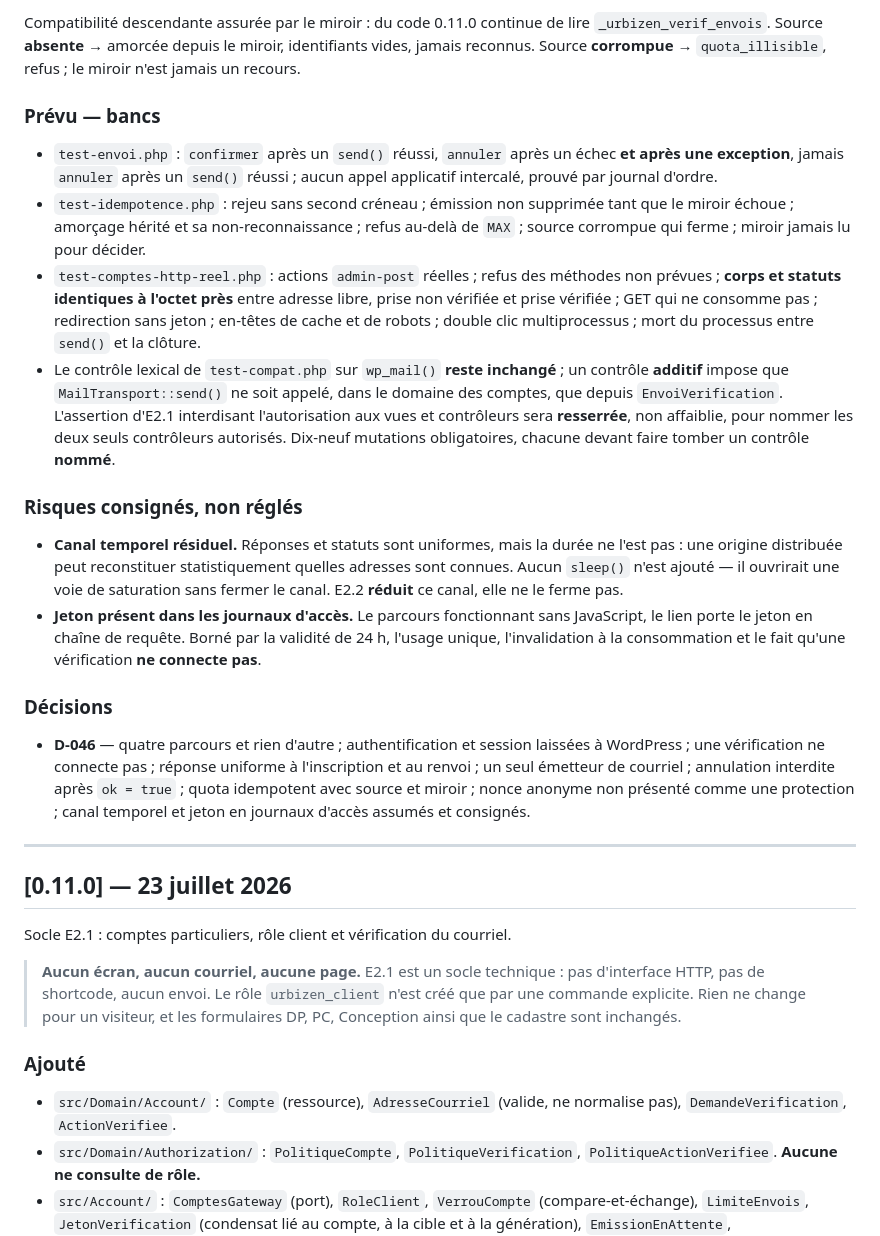
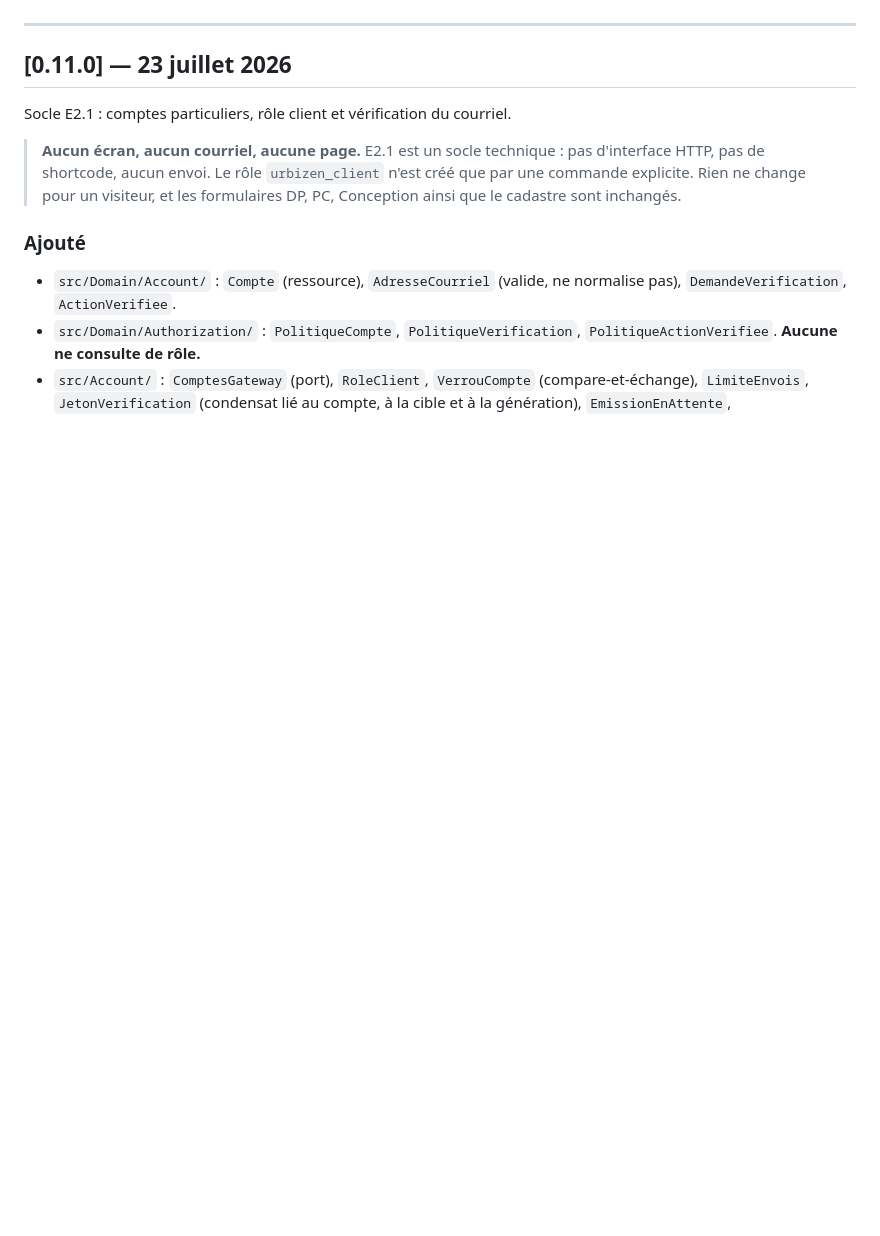
Before and after one commit to Urbizen/urbizen-platform, a Markdown page: docs/CHANGELOG.md, the part around one of its changes. GitHub-like rendering; blank space fills up the shorter version.

```diff
--- a/docs/CHANGELOG.md
+++ b/docs/CHANGELOG.md
@@ -61,47 +5,3 @@ des pages WordPress portant ces shortcodes. Aucune page n'est créée par le cod
-Compatibilité descendante assurée par le miroir : du code 0.11.0 continue de
-lire `_urbizen_verif_envois`. Source **absente** → amorcée depuis le miroir,
-identifiants vides, jamais reconnus. Source **corrompue** → `quota_illisible`,
-refus ; le miroir n'est jamais un recours.
-
-### Prévu — bancs
-
-- `test-envoi.php` : `confirmer` après un `send()` réussi, `annuler` après un
-  échec **et après une exception**, jamais `annuler` après un `send()` réussi ;
-  aucun appel applicatif intercalé, prouvé par journal d'ordre.
-- `test-idempotence.php` : rejeu sans second créneau ; émission non supprimée
-  tant que le miroir échoue ; amorçage hérité et sa non-reconnaissance ; refus
-  au-delà de `MAX` ; source corrompue qui ferme ; miroir jamais lu pour décider.
-- `test-comptes-http-reel.php` : actions `admin-post` réelles ; refus des
-  méthodes non prévues ; **corps et statuts identiques à l'octet près** entre
-  adresse libre, prise non vérifiée et prise vérifiée ; GET qui ne consomme pas ;
-  redirection sans jeton ; en-têtes de cache et de robots ; double clic
-  multiprocessus ; mort du processus entre `send()` et la clôture.
-- Le contrôle lexical de `test-compat.php` sur `wp_mail()` **reste inchangé** ;
-  un contrôle **additif** impose que `MailTransport::send()` ne soit appelé, dans
-  le domaine des comptes, que depuis `EnvoiVerification`. L'assertion d'E2.1
-  interdisant l'autorisation aux vues et contrôleurs sera **resserrée**, non
-  affaiblie, pour nommer les deux seuls contrôleurs autorisés. Dix-neuf
-  mutations obligatoires, chacune devant faire tomber un contrôle **nommé**.
-
-### Risques consignés, non réglés
-
-- **Canal temporel résiduel.** Réponses et statuts sont uniformes, mais la durée
-  ne l'est pas : une origine distribuée peut reconstituer statistiquement quelles
-  adresses sont connues. Aucun `sleep()` n'est ajouté — il ouvrirait une voie de
-  saturation sans fermer le canal. E2.2 **réduit** ce canal, elle ne le ferme
-  pas.
-- **Jeton présent dans les journaux d'accès.** Le parcours fonctionnant sans
-  JavaScript, le lien porte le jeton en chaîne de requête. Borné par la validité
-  de 24 h, l'usage unique, l'invalidation à la consommation et le fait qu'une
-  vérification **ne connecte pas**.
-
-### Décisions
-- **D-046** — quatre parcours et rien d'autre ; authentification et session
-  laissées à WordPress ; une vérification ne connecte pas ; réponse uniforme à
-  l'inscription et au renvoi ; un seul émetteur de courriel ; annulation
-  interdite après `ok = true` ; quota idempotent avec source et miroir ; nonce
-  anonyme non présenté comme une protection ; canal temporel et jeton en
-  journaux d'accès assumés et consignés.
 
 ---
 
```
Also changed, not shown: other parts of docs/CHANGELOG.md (+0 -56 lines).
